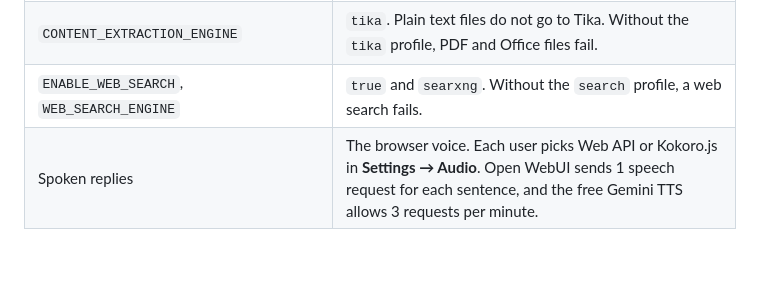
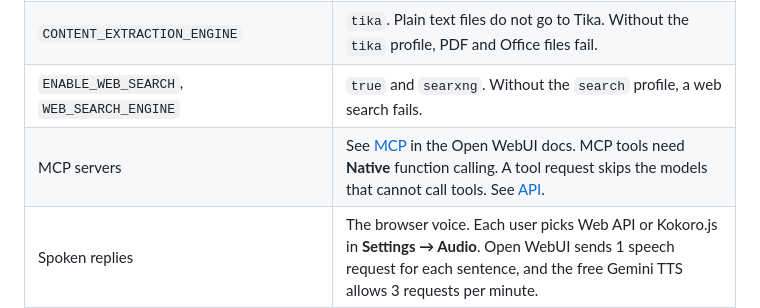
Before and after one commit to nemoe7/daedalus, a Markdown page: docs/deployment.md, the part around the change. Rendered like a GitHub page; blank space fills up the shorter version.

Commit message:
docs(deployment): link the Open WebUI MCP docs
Co-authored-by: arena-agent <297053741+arena-agent@users.noreply.github.com>

```diff
--- a/docs/deployment.md
+++ b/docs/deployment.md
@@ -64,6 +64,7 @@ flowchart LR
 | `RAG_EMBEDDING_ENGINE`, `RAG_EMBEDDING_MODEL` | `openai` and `mistral/mistral-embed` through Daedalus. `main-slim` has no local embedding model. A new embedding model needs a new index of all files. |
 | `CONTENT_EXTRACTION_ENGINE` | `tika`. Plain text files do not go to Tika. Without the `tika` profile, PDF and Office files fail. |
 | `ENABLE_WEB_SEARCH`, `WEB_SEARCH_ENGINE` | `true` and `searxng`. Without the `search` profile, a web search fails. |
+| MCP servers | See [MCP](https://docs.openwebui.com/features/extensibility/mcp/) in the Open WebUI docs. MCP tools need **Native** function calling. A tool request skips the models that cannot call tools. See [API](api.md#chat-completions). |
 | Spoken replies | The browser voice. Each user picks Web API or Kokoro.js in **Settings → Audio**. Open WebUI sends 1 speech request for each sentence, and the free Gemini TTS allows 3 requests per minute. |
 | `RAG_EMBEDDING_BATCH_SIZE`, `ENABLE_ASYNC_EMBEDDING` | `32` and `false`: 32 chunks in each request, 1 request at a time, to stay below the free Mistral limits |
 
```
